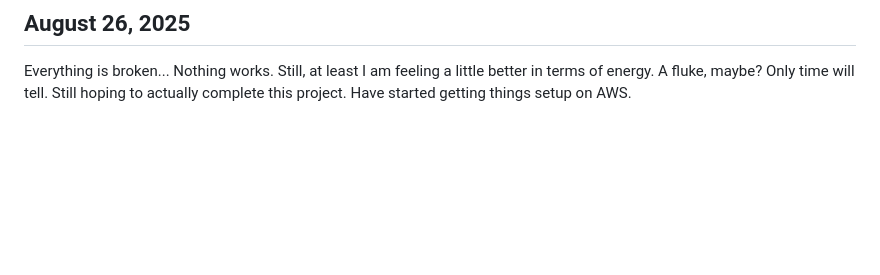
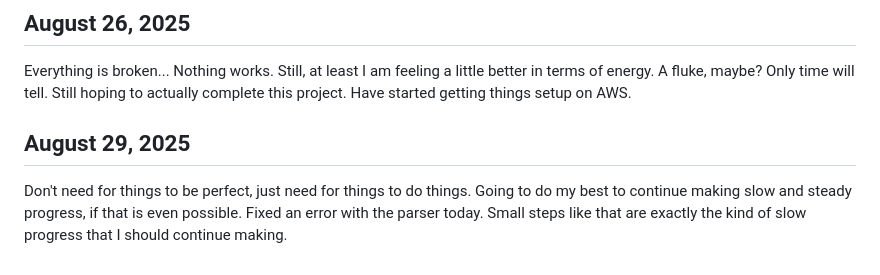
Before and after one commit to matteofilia/tessera, a Markdown page: DEV_LOG.md, the part around the change. Rendered like a GitHub page; blank space fills up the shorter version.

Commit message:
Update DEV_LOG

```diff
--- a/DEV_LOG.md
+++ b/DEV_LOG.md
@@ -89,3 +89,7 @@ Still not making much progress. Lacking motivation, lacking energy. But motivati
 ## August 26, 2025
 
 Everything is broken... Nothing works. Still, at least I am feeling a little better in terms of energy. A fluke, maybe? Only time will tell. Still hoping to actually complete this project. Have started getting things setup on AWS.
+
+## August 29, 2025
+
+Don't need for things to be perfect, just need for things to do things. Going to do my best to continue making slow and steady progress, if that is even possible. Fixed an error with the parser today. Small steps like that are exactly the kind of slow progress that I should continue making.
```
